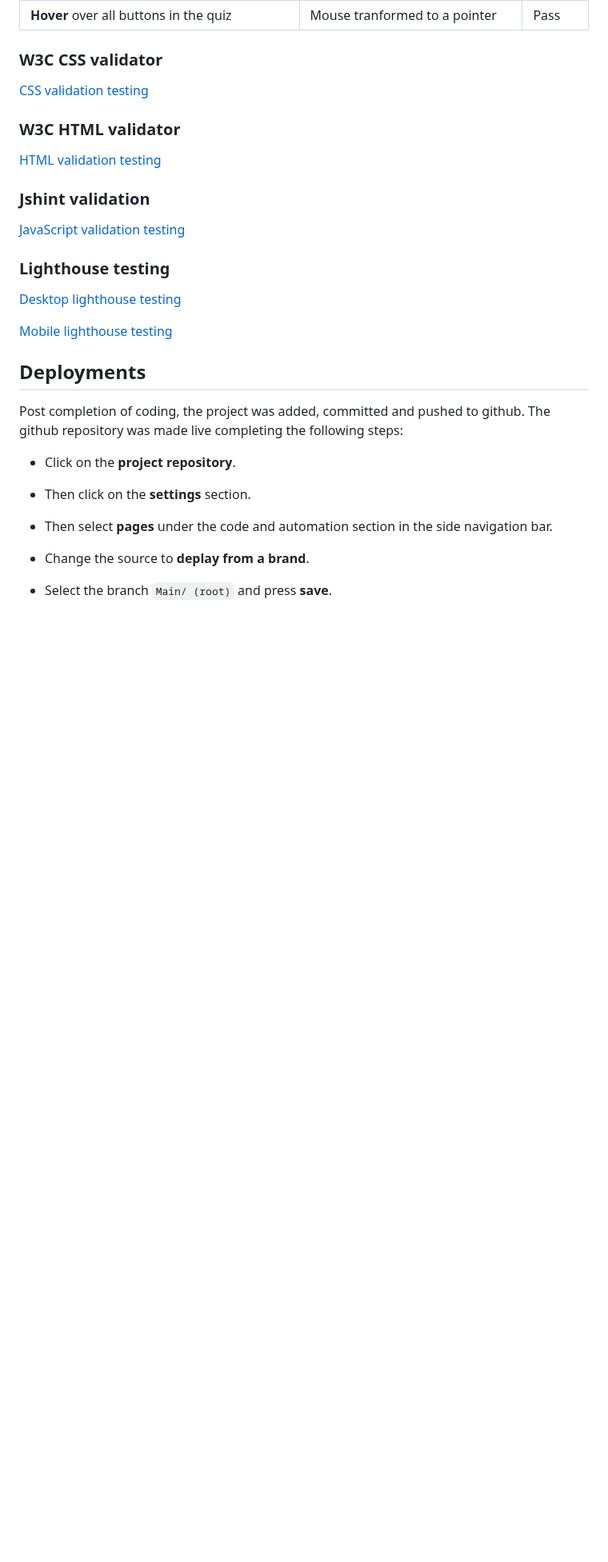
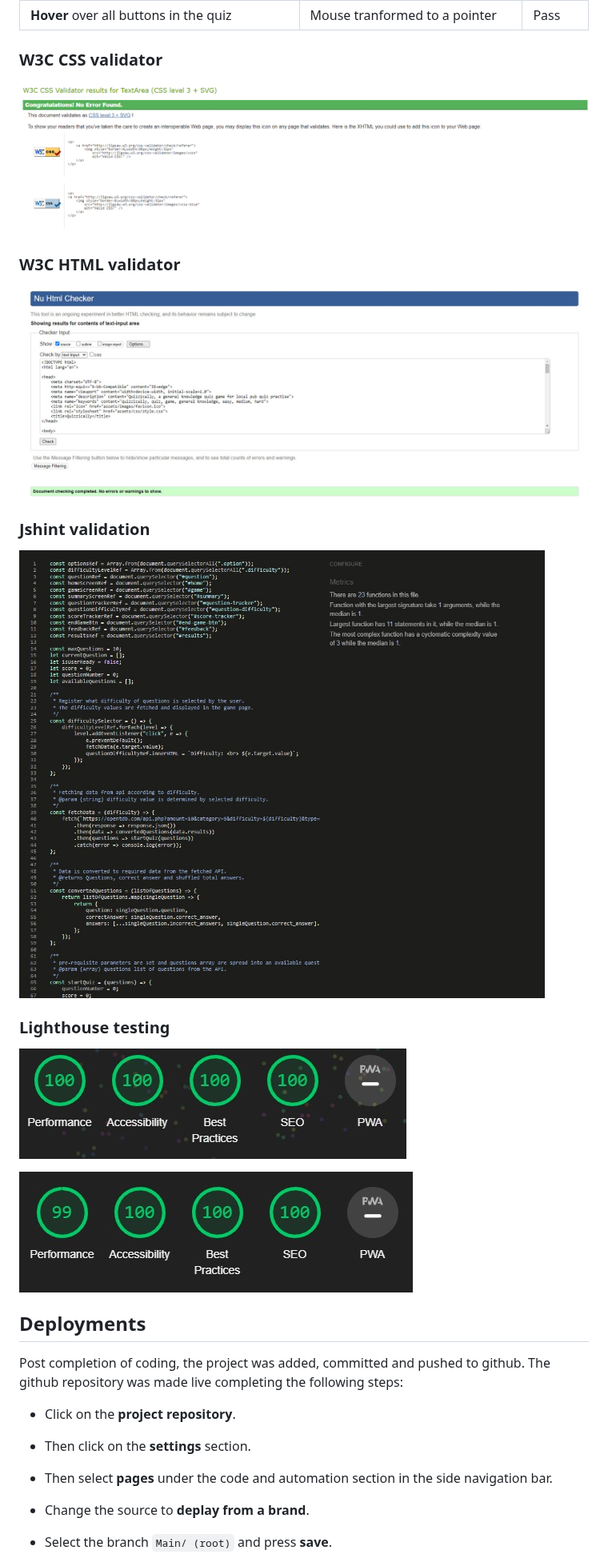
Before and after one commit to AlexAntony3/quizzically, a Markdown page: README.md, the part around the change. Shown at 80% size. Rendered like a GitHub page; blank space fills up the shorter version.

Commit message:
fix: add format to testing to be presented on readme

```diff
--- a/README.md
+++ b/README.md
@@ -172,21 +172,21 @@ The following image are screenshots of the summary screen in mobile view as well
 
 ### W3C CSS validator
 
-[CSS validation testing](docs/screenshots/css-testing.png "CSS Validation testing")
+![CSS validation testing](docs/screenshots/css-testing.png "CSS Validation testing")
 
 ### W3C HTML validator
 
-[HTML validation testing](docs/screenshots/html-testing.jpg "HTML validation testing")
+![HTML validation testing](docs/screenshots/html-testing.jpg "HTML validation testing")
 
 ### Jshint validation
 
-[JavaScript validation testing](docs/screenshots/js-testing.jpg "JavaScript validation testing")
+![JavaScript validation testing](docs/screenshots/js-testing.jpg "JavaScript validation testing")
 
 ### Lighthouse testing
 
-[Desktop lighthouse testing](docs/screenshots/lighthouse-desktop.jpg "Desktop lighthouse testing")
+![Desktop lighthouse testing](docs/screenshots/lighthouse-desktop.jpg "Desktop lighthouse testing")
 
-[Mobile lighthouse testing](docs/screenshots/lighthouse-mobile.jpg "Mobile lighthouse testing")
+![Mobile lighthouse testing](docs/screenshots/lighthouse-mobile.jpg "Mobile lighthouse testing")
 ## Deployments
 Post completion of coding, the project was added, committed and pushed to github. The github repository was made live completing the following steps:
 
```
